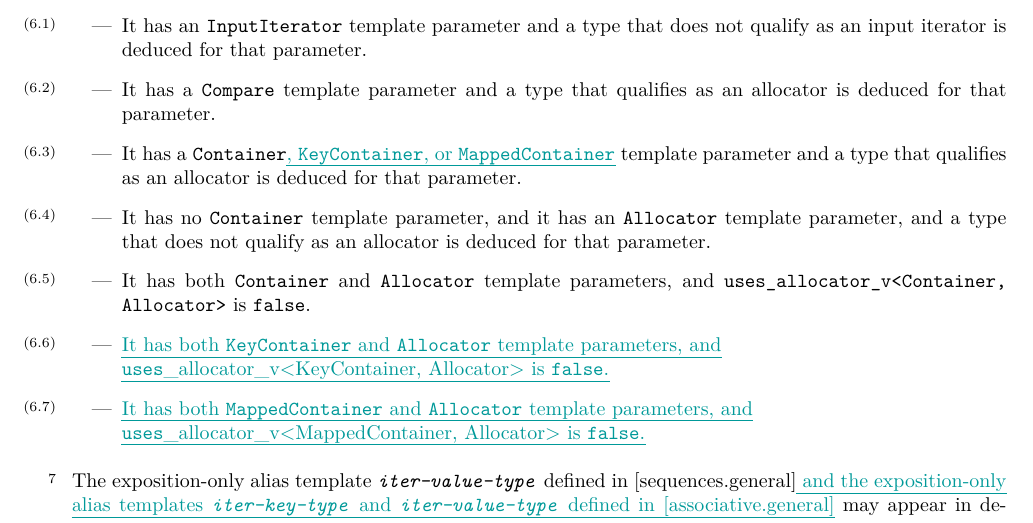
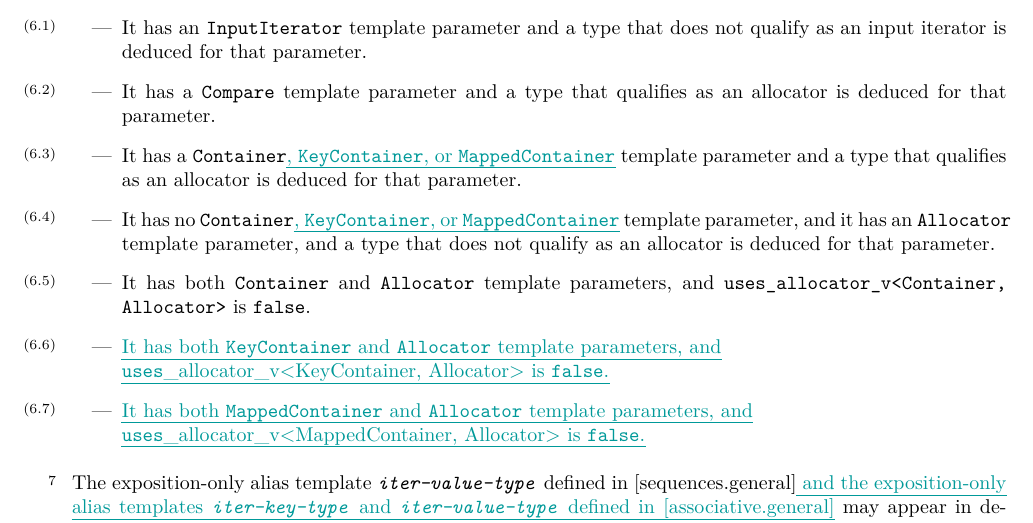
Before and after one commit to tzlaine/flat_map, a LaTeX book (paper/paper.tex, which reads paper/containers-lib.tex): part of page 6 of 31, cut so that both start at the same text. Compiled offline with pdfLaTeX.

Commit message:
Container -> Container, KeyContainer, or MappedContainer in 24.6.1/7.4, to match 24.6.1/7.3.

```diff
--- a/paper/containers-lib.tex
+++ b/paper/containers-lib.tex
@@ -129,7 +129,7 @@ A deduction guide for a container adaptor shall not participate in overload reso
 \item It has an \tcode{InputIterator} template parameter and a type that does not qualify as an input iterator is deduced for that parameter.
 \item It has a \tcode{Compare} template parameter and a type that qualifies as an allocator is deduced for that parameter.
 \item It has a \tcode{Container}\added{, \tcode{KeyContainer}, or \tcode{MappedContainer}} template parameter and a type that qualifies as an allocator is deduced for that parameter.
-\item It has no \tcode{Container} template parameter, and it has an \tcode{Allocator} template parameter, and a type that does not qualify as an allocator is deduced for that parameter.
+\item It has no \tcode{Container}\added{, \tcode{KeyContainer}, or \tcode{MappedContainer}} template parameter, and it has an \tcode{Allocator} template parameter, and a type that does not qualify as an allocator is deduced for that parameter.
 \item It has both \tcode{Container} and \tcode{Allocator} template parameters, and \tcode{uses_allocator_v<Container, Allocator>} is \tcode{false}.
 \item \added{It has both \tcode{KeyContainer} and \tcode{Allocator} template parameters, and \\
 \tcode{uses_allocator_v<KeyContainer, Allocator>} is \tcode{false}.}
```
